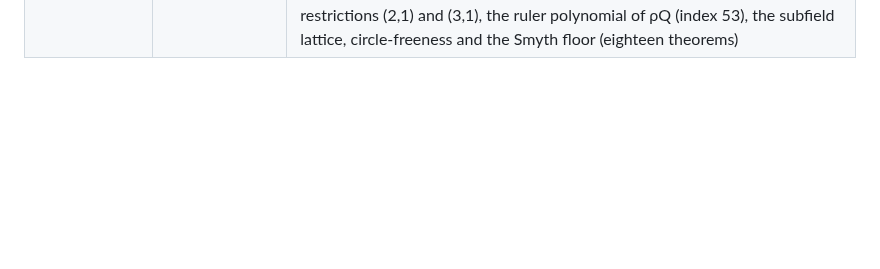
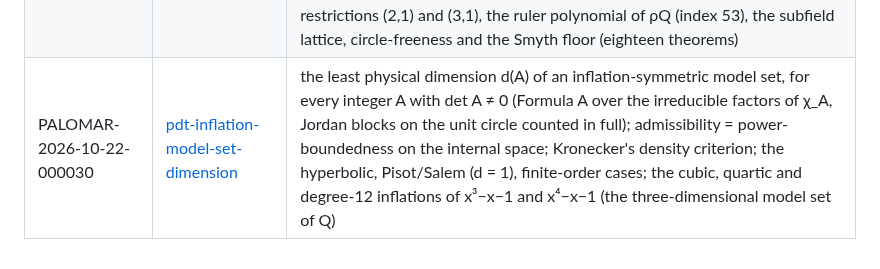
Before and after one commit to stalex444/pdt-lean, a Markdown page: README.md, the part around the change. Rendered like a GitHub page; blank space fills up the shorter version.

Commit message:
README: pdt-inflation-model-set-dimension registered as PALOMAR-2026-10-22-000030 (commit c41d9d29)

```diff
--- a/README.md
+++ b/README.md
@@ -166,3 +166,4 @@ pinned commit):
 | PALOMAR-2026-10-17-000013 | [triangle-group-growth](https://github.com/stalex444/triangle-group-growth/tree/874b6a264e1eb8adf06141686eabab8a7afbe583) | growth series of the triangle Coxeter groups (p, q, ∞) for all p, q ≥ 2, kernel-checked from Mathlib's `CoxeterSystem`; for (2,3,∞) = PGL(2,ℤ) the sphere sizes are Padovan numbers and the growth rate is the plastic number ρ, the minimum over the hyperbolic members (twenty theorems) |
 | PALOMAR-2026-10-18-000019 | [arithmetic-of-time-slowest-clock](https://github.com/stalex444/arithmetic-of-time-slowest-clock/tree/49eafbab4af8899b2a66469697bf74683a88ce87) | the slowest settling clock on three letters: the least Pisot eigenvalue of a substitution on at most three letters is the plastic number, attained only by the Padovan rule and its mirror (up to relabelling), with the eigenvalue and matrix classifications, Siegel's bound in degree at most three, and the chirality of both minimal rules (five theorems; companion of PALOMAR-2026-08-19-000006) |
 | PALOMAR-2026-10-21-000012 | [pdt-hermite-signature-compositum](https://github.com/stalex444/pdt-hermite-signature-compositum/tree/5aa870e98236ba240561b798265c629df8c2d031) | Hermite's signature theorem for every real polynomial (signature, rank and radical of the power-sum Hankel form, degenerate case included) and the trace-form type (r₁ + r₂, r₂) of every number field; places, signed discriminant and relative-trace projections of a coprime compositum, and the squarefree-discriminant criterion; the degree-12 compositum of x³ − x − 1 and x⁴ − x − 1 as the worked instance — 𝓞 = ℤ[ρ] ⊗ ℤ[Q], trace form (7,5), the sector restrictions (2,1) and (3,1), the ruler polynomial of ρQ (index 53), the subfield lattice, circle-freeness and the Smyth floor (eighteen theorems) |
+| PALOMAR-2026-10-22-000030 | [pdt-inflation-model-set-dimension](https://github.com/stalex444/pdt-inflation-model-set-dimension/tree/c41d9d29f9c86fb0f849df79b03e713d3405a5eb) | the least physical dimension d(A) of an inflation-symmetric model set, for every integer A with det A ≠ 0 (Formula A over the irreducible factors of χ_A, Jordan blocks on the unit circle counted in full); admissibility = power-boundedness on the internal space; Kronecker's density criterion; the hyperbolic, Pisot/Salem (d = 1), finite-order cases; the cubic, quartic and degree-12 inflations of x³−x−1 and x⁴−x−1 (the three-dimensional model set of Q) |
```
